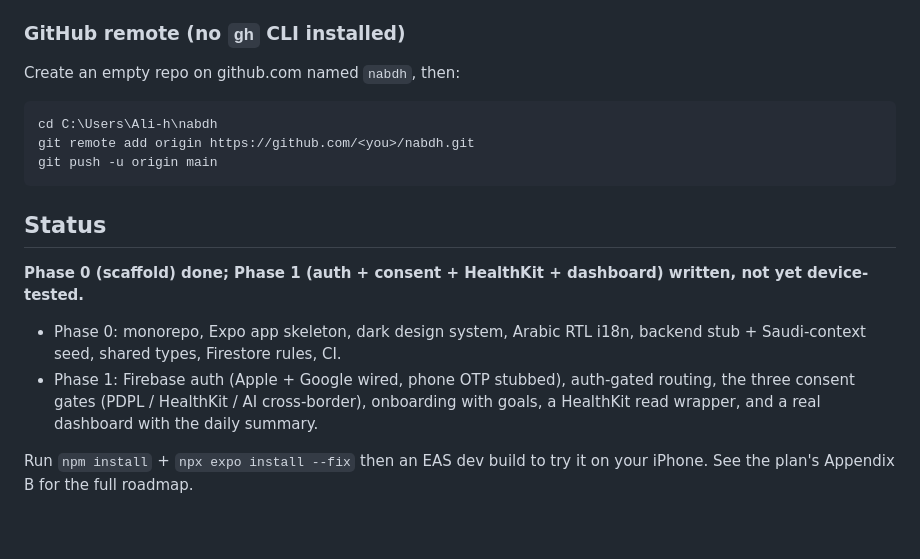
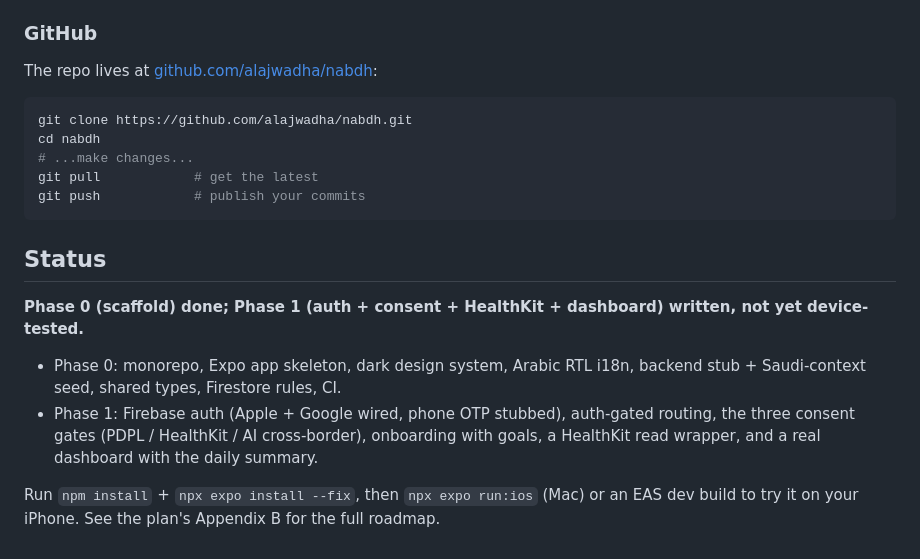
Before and after one commit to alajwadha/nabdh, a Markdown page: README.md, the part around one of its changes. Drawn GitHub-style.

````diff
--- a/README.md
+++ b/README.md
@@ -64,14 +75,16 @@ Install the resulting build on your iPhone (EAS gives an install link / QR), the
 3. Paste the web config values into `app/app.json` under `expo.extra.firebase` (the app reads them via `expo-constants`).
 4. Deploy rules: `firebase deploy --only firestore:rules`.
 
-### GitHub remote (no `gh` CLI installed)
+### GitHub
 
-Create an empty repo on github.com named `nabdh`, then:
+The repo lives at [github.com/alajwadha/nabdh](https://github.com/alajwadha/nabdh):
 
-```powershell
-cd C:\Users\Ali-h\nabdh
-git remote add origin https://github.com/<you>/nabdh.git
-git push -u origin main
+```bash
+git clone https://github.com/alajwadha/nabdh.git
+cd nabdh
+# ...make changes...
+git pull            # get the latest
+git push            # publish your commits
 ```
 
 ## Status
@@ -81,4 +94,4 @@ git push -u origin main
 - Phase 0: monorepo, Expo app skeleton, dark design system, Arabic RTL i18n, backend stub + Saudi-context seed, shared types, Firestore rules, CI.
 - Phase 1: Firebase auth (Apple + Google wired, phone OTP stubbed), auth-gated routing, the three consent gates (PDPL / HealthKit / AI cross-border), onboarding with goals, a HealthKit read wrapper, and a real dashboard with the daily summary.
 
-Run `npm install` + `npx expo install --fix` then an EAS dev build to try it on your iPhone. See the plan's Appendix B for the full roadmap.
+Run `npm install` + `npx expo install --fix`, then `npx expo run:ios` (Mac) or an EAS dev build to try it on your iPhone. See the plan's Appendix B for the full roadmap.
````
Also changed, not shown: other parts of README.md (+25 -14 lines).
